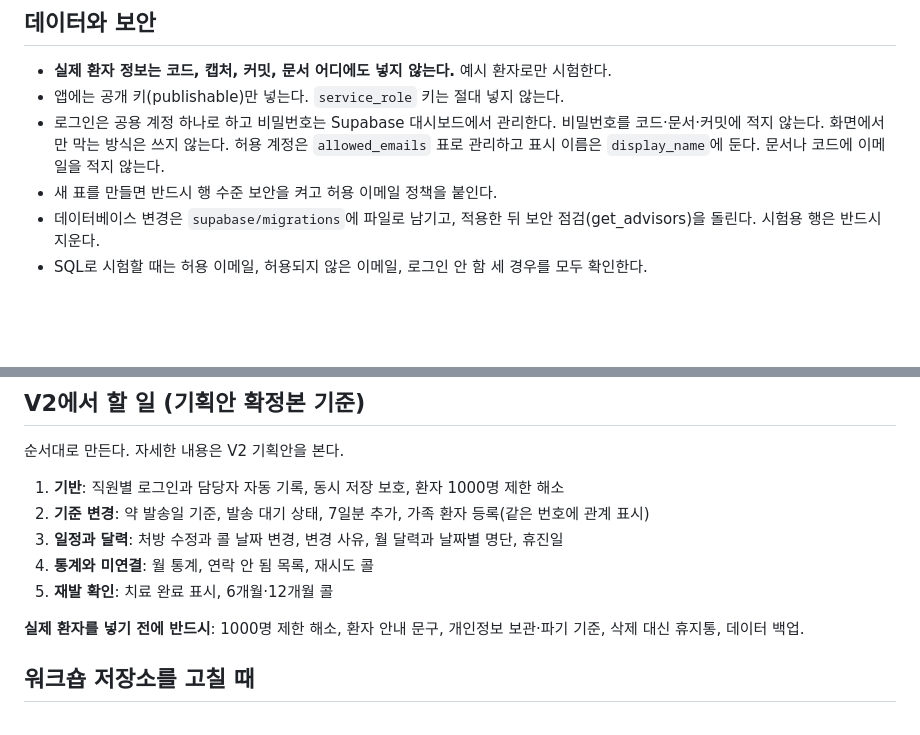
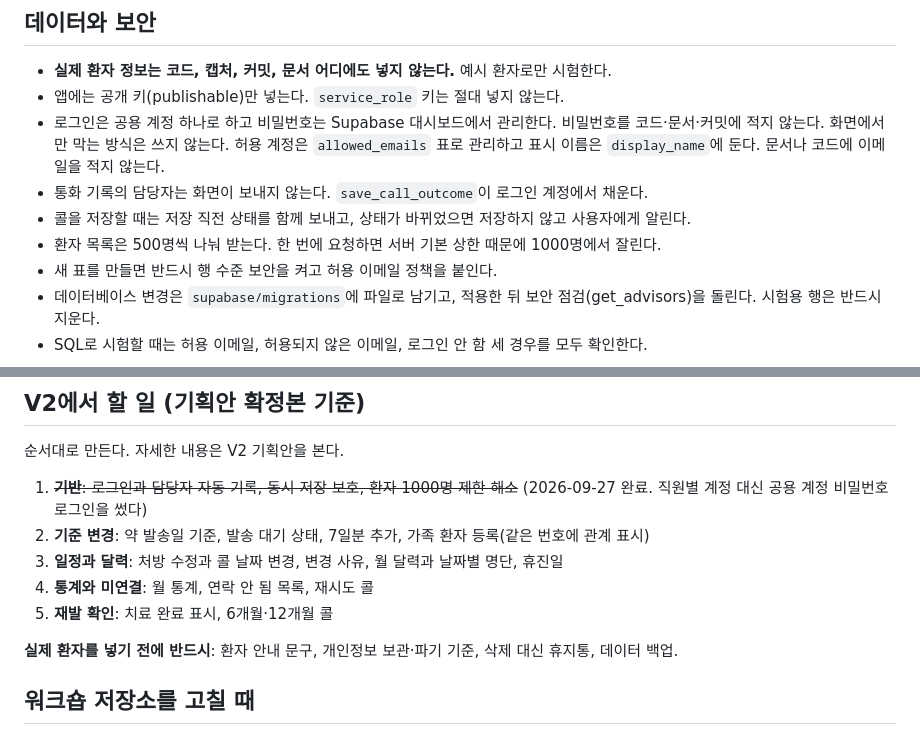
Before and after one commit to twobiggi-cloud/doogie-happycall, a Markdown page: CLAUDE.md, 2 parts joined by grey strips. GitHub-like rendering; blank space fills up the shorter version.

Commit message:
docs: V2.0 기반 완료 내용을 규칙 파일과 계획에 반영
담당자 자동 기록, 저장 직전 상태 확인, 환자 500명씩 나눠 받기를 규칙에 적는다.
V2 할 일에서 기반 단계를 완료로 표시한다.

Co-Authored-By: Claude Opus 5 <noreply@anthropic.com>

```diff
--- a/CLAUDE.md
+++ b/CLAUDE.md
@@ -50,6 +50,9 @@ npm run serve   # http://localhost:5173 (127.0.0.1 전용)
 - **실제 환자 정보는 코드, 캡처, 커밋, 문서 어디에도 넣지 않는다.** 예시 환자로만 시험한다.
 - 앱에는 공개 키(publishable)만 넣는다. `service_role` 키는 절대 넣지 않는다.
 - 로그인은 공용 계정 하나로 하고 비밀번호는 Supabase 대시보드에서 관리한다. 비밀번호를 코드·문서·커밋에 적지 않는다. 화면에서만 막는 방식은 쓰지 않는다. 허용 계정은 `allowed_emails` 표로 관리하고 표시 이름은 `display_name`에 둔다. 문서나 코드에 이메일을 적지 않는다.
+- 통화 기록의 담당자는 화면이 보내지 않는다. `save_call_outcome`이 로그인 계정에서 채운다.
+- 콜을 저장할 때는 저장 직전 상태를 함께 보내고, 상태가 바뀌었으면 저장하지 않고 사용자에게 알린다.
+- 환자 목록은 500명씩 나눠 받는다. 한 번에 요청하면 서버 기본 상한 때문에 1000명에서 잘린다.
 - 새 표를 만들면 반드시 행 수준 보안을 켜고 허용 이메일 정책을 붙인다.
 - 데이터베이스 변경은 `supabase/migrations`에 파일로 남기고, 적용한 뒤 보안 점검(get_advisors)을 돌린다. 시험용 행은 반드시 지운다.
 - SQL로 시험할 때는 허용 이메일, 허용되지 않은 이메일, 로그인 안 함 세 경우를 모두 확인한다.
@@ -72,13 +75,13 @@ npm run serve   # http://localhost:5173 (127.0.0.1 전용)
 
 순서대로 만든다. 자세한 내용은 V2 기획안을 본다.
 
-1. **기반**: 직원별 로그인과 담당자 자동 기록, 동시 저장 보호, 환자 1000명 제한 해소
+1. ~~**기반**: 로그인과 담당자 자동 기록, 동시 저장 보호, 환자 1000명 제한 해소~~ (2026-09-27 완료. 직원별 계정 대신 공용 계정 비밀번호 로그인을 썼다)
 2. **기준 변경**: 약 발송일 기준, 발송 대기 상태, 7일분 추가, 가족 환자 등록(같은 번호에 관계 표시)
 3. **일정과 달력**: 처방 수정과 콜 날짜 변경, 변경 사유, 월 달력과 날짜별 명단, 휴진일
 4. **통계와 미연결**: 월 통계, 연락 안 됨 목록, 재시도 콜
 5. **재발 확인**: 치료 완료 표시, 6개월·12개월 콜
 
-**실제 환자를 넣기 전에 반드시**: 1000명 제한 해소, 환자 안내 문구, 개인정보 보관·파기 기준, 삭제 대신 휴지통, 데이터 백업.
+**실제 환자를 넣기 전에 반드시**: 환자 안내 문구, 개인정보 보관·파기 기준, 삭제 대신 휴지통, 데이터 백업.
 
 ## 워크숍 저장소를 고칠 때
 
```
Also changed, not shown: 1 other file.
